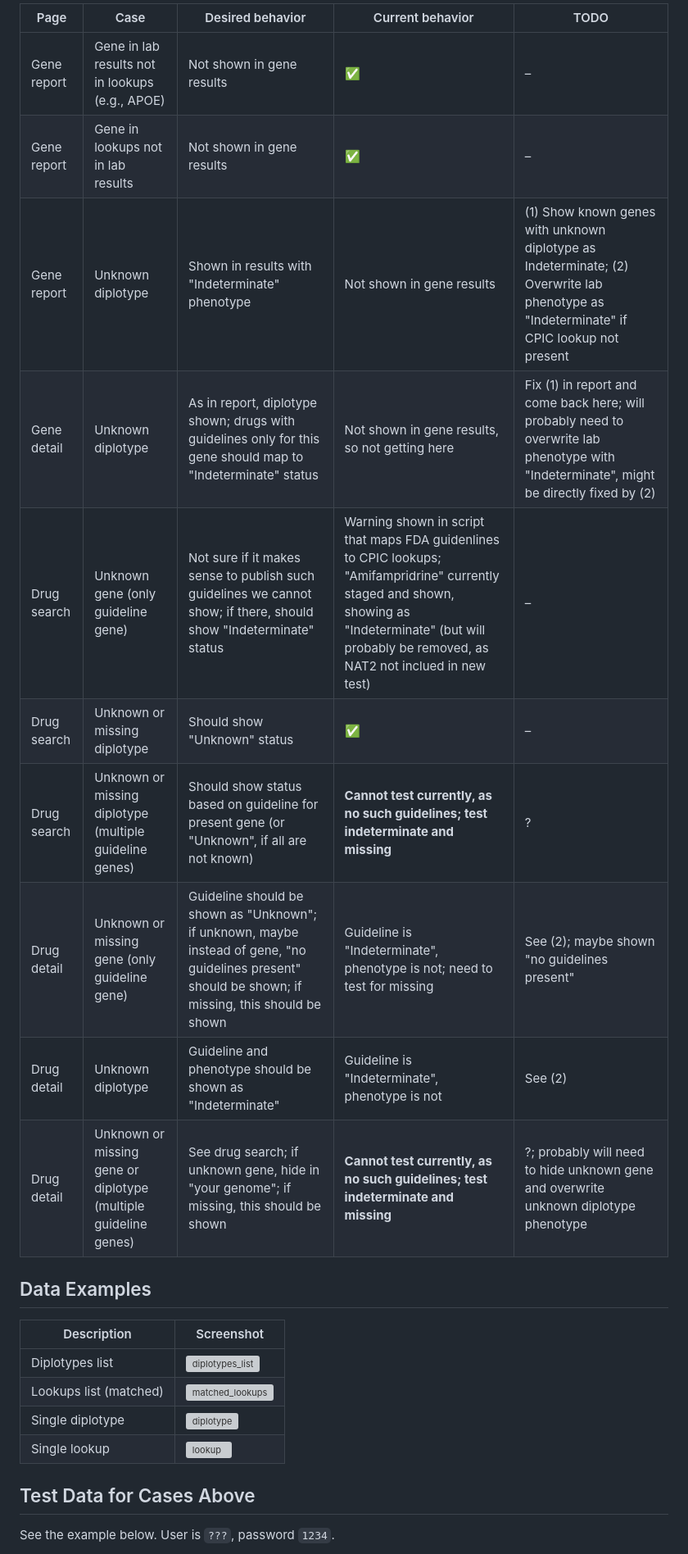
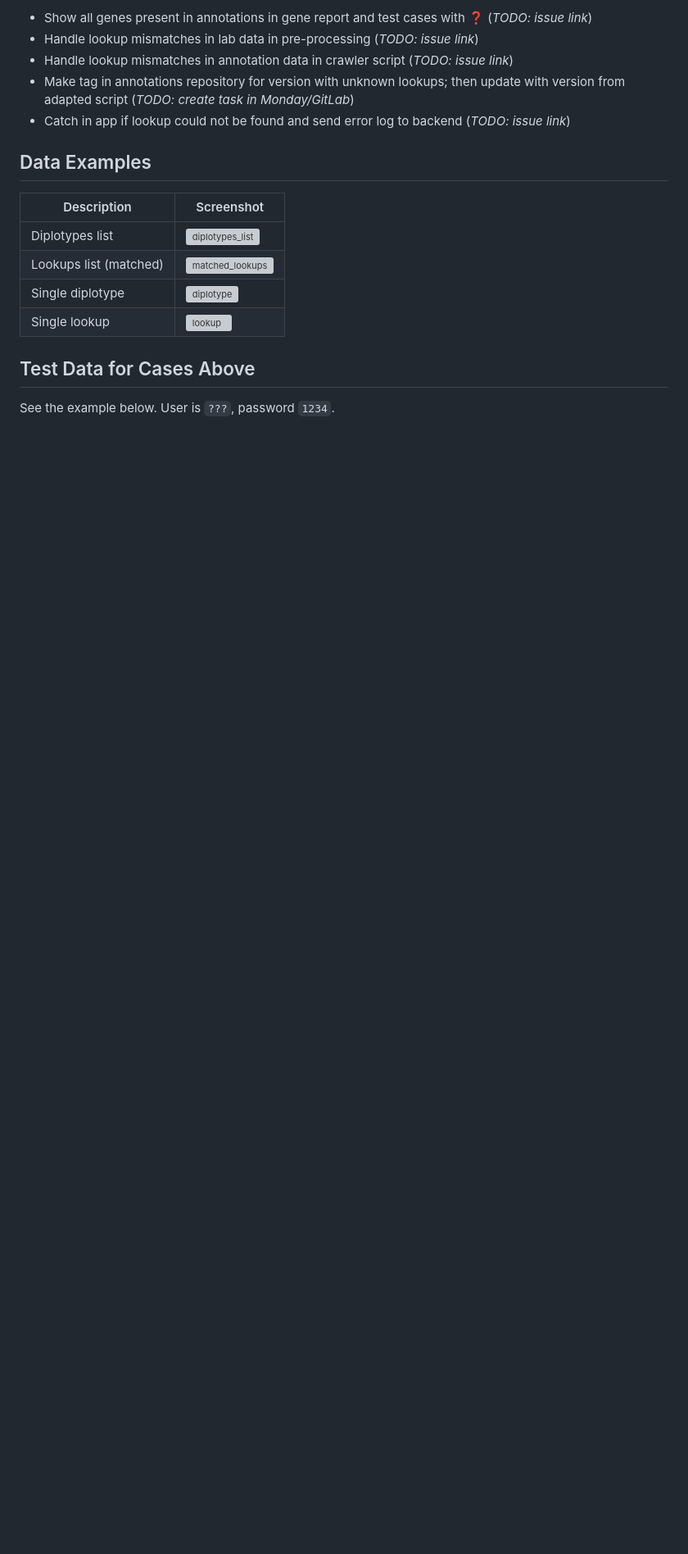
Before and after one commit to hpi-dhc/PharMe, a Markdown page: docs/feature-discussion/App-behavior-in-case-of-missing-data.md, the part around one of its changes. Shown at 82% size. Drawn GitHub-style; blank space fills up the shorter version; grey boxes are pictures that could not be loaded.

```diff
--- a/docs/feature-discussion/App-behavior-in-case-of-missing-data.md
+++ b/docs/feature-discussion/App-behavior-in-case-of-missing-data.md
@@ -30,16 +35,14 @@ further discussion, as of August 28, 2023.
 
-| Page | Case | Desired behavior | Current behavior | TODO |
-| ---- | --- | ----------------- | ---------------- | ---- |
-| Gene report | Gene in lab results not in lookups (e.g., APOE) | Not shown in gene results | ✅ | – |
-| Gene report | Gene in lookups not in lab results | Not shown in gene results | ✅ | – |
-| Gene report | Unknown diplotype | Shown in results with "Indeterminate" phenotype | Not shown in gene results | (1) Show known genes with unknown diplotype as Indeterminate; (2) Overwrite lab phenotype as "Indeterminate" if CPIC lookup not present |
-| Gene detail | Unknown diplotype | As in report, diplotype shown; drugs with guidelines only for this gene should map to "Indeterminate" status | Not shown in gene results, so not getting here | Fix (1) in report and come back here; will probably need to overwrite lab phenotype with "Indeterminate", might be directly fixed by (2) |
-| Drug search | Unknown gene (only guideline gene) | Not sure if it makes sense to publish such guidelines we cannot show; if there, should show "Indeterminate" status | Warning shown in script that maps FDA guidenlines to CPIC lookups; "Amifampridrine" currently staged and shown, showing as "Indeterminate" (but will probably be removed, as NAT2 not inclued in new test) | – |
-| Drug search | Unknown or missing diplotype | Should show "Unknown" status | ✅ | – |
-| Drug search | Unknown or missing diplotype (multiple guideline genes) | Should show status based on guideline for present gene (or "Unknown", if all are not known) | **Cannot test currently, as no such guidelines; test indeterminate and missing** | ? |
-| Drug detail | Unknown or missing gene (only guideline gene) | Guideline should be shown as "Unknown"; if unknown, maybe instead of gene, "no guidelines present" should be shown; if missing, this should be shown | Guideline is "Indeterminate", phenotype is not; need to test for missing | See (2); maybe shown "no guidelines present" |
-| Drug detail | Unknown diplotype | Guideline and phenotype should be shown as "Indeterminate" | Guideline is "Indeterminate", phenotype is not | See (2) |
-| Drug detail | Unknown or missing gene or diplotype (multiple guideline genes) | See drug search; if unknown gene, hide in "your genome"; if missing, this should be shown | **Cannot test currently, as no such guidelines; test indeterminate and missing** | ?; probably will need to hide unknown gene and overwrite unknown diplotype phenotype |
+* Show all genes present in annotations in gene report and test cases with ❓
+  (*TODO: issue link*)
+* Handle lookup mismatches in lab data in pre-processing (*TODO: issue link*)
+* Handle lookup mismatches in annotation data in crawler script (*TODO: issue*
+  *link*)
+* Make tag in annotations repository for version with unknown lookups; then
+  update with version from adapted script (*TODO: create task in Monday/GitLab*)
+* Catch in app if lookup could not be found and send error log to backend
+  (*TODO: issue link*)
+
 
 ## Data Examples
 
```
Also changed, not shown: other parts of docs/feature-discussion/App-behavior-in-case-of-missing-data.md (+23 -18 lines).
